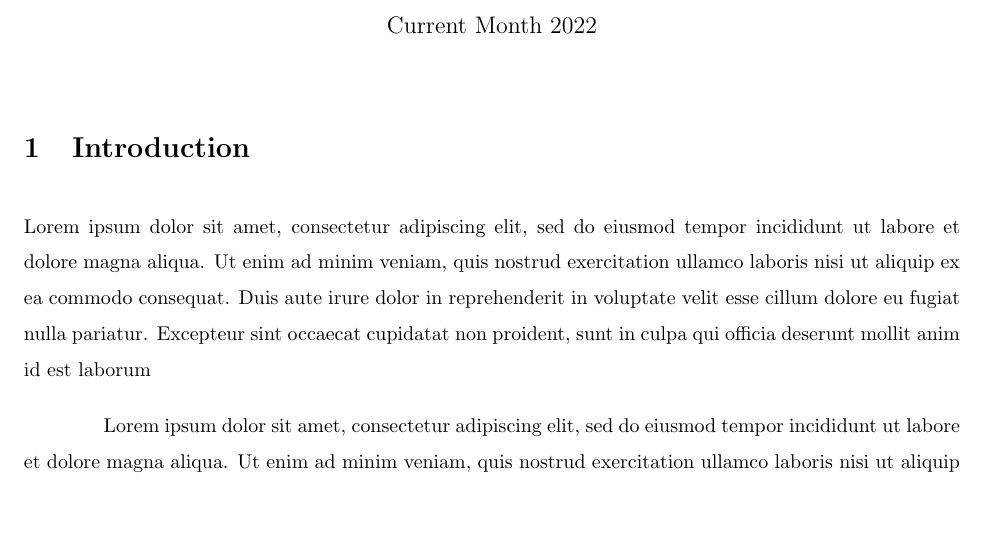
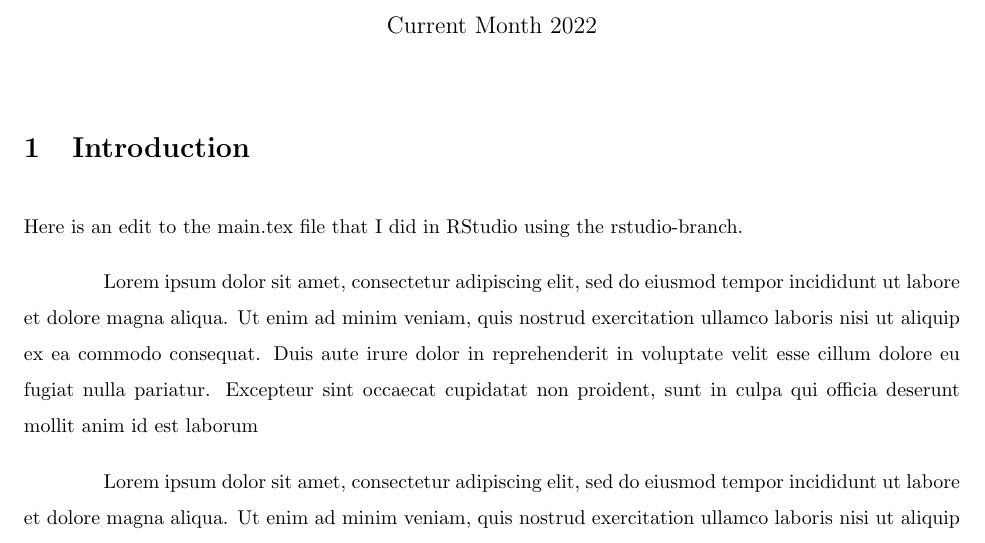
Before and after one commit to AMGold99/ricardian, a LaTeX document (draft/main.tex): part of page 1 of 2, cut so that both start at the same text, the shorter picture padded with empty space. Compiled offline with pdfLaTeX.

Commit message:
branch test commit

```diff
--- a/draft/main.tex
+++ b/draft/main.tex
@@ -28,6 +28,8 @@
 
 \section{Introduction}
 
+\par Here is an edit to the main.tex file that I did in RStudio using the rstudio-branch.
+
 \par Lorem ipsum dolor sit amet, consectetur adipiscing elit, sed do eiusmod tempor incididunt ut labore et dolore magna aliqua. Ut enim ad minim veniam, quis nostrud exercitation ullamco laboris nisi ut aliquip ex ea commodo consequat. Duis aute irure dolor in reprehenderit in voluptate velit esse cillum dolore eu fugiat nulla pariatur. Excepteur sint occaecat cupidatat non proident, sunt in culpa qui officia deserunt mollit anim id est laborum
 
 \par Lorem ipsum dolor sit amet, consectetur adipiscing elit, sed do eiusmod tempor incididunt ut labore et dolore magna aliqua. Ut enim ad minim veniam, quis nostrud exercitation ullamco laboris nisi ut aliquip ex ea commodo consequat. Duis aute irure dolor in reprehenderit in voluptate velit esse cillum dolore eu fugiat nulla pariatur. Excepteur sint occaecat cupidatat non proident, sunt in culpa qui officia deserunt mollit anim id est laborum
```
